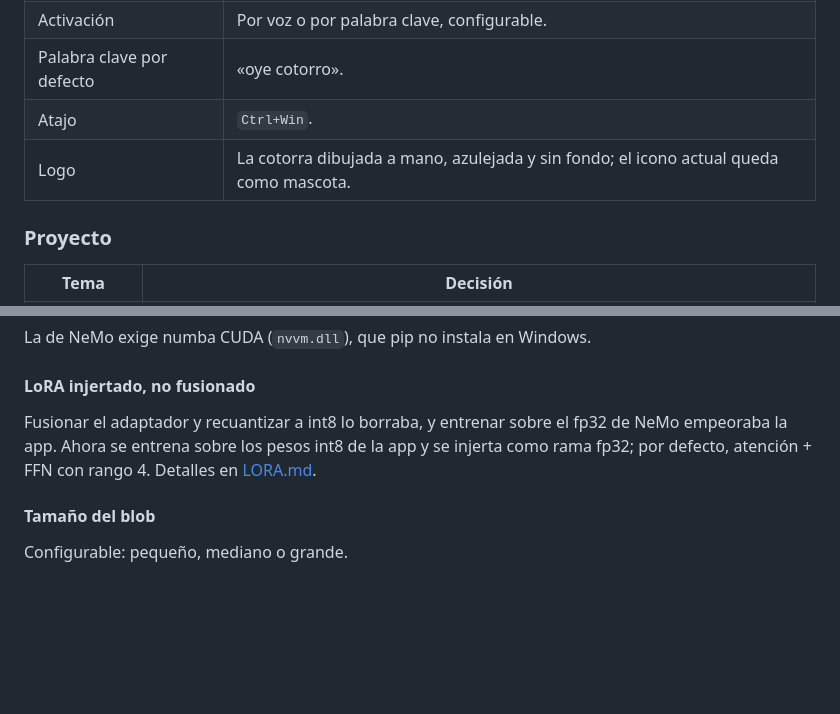
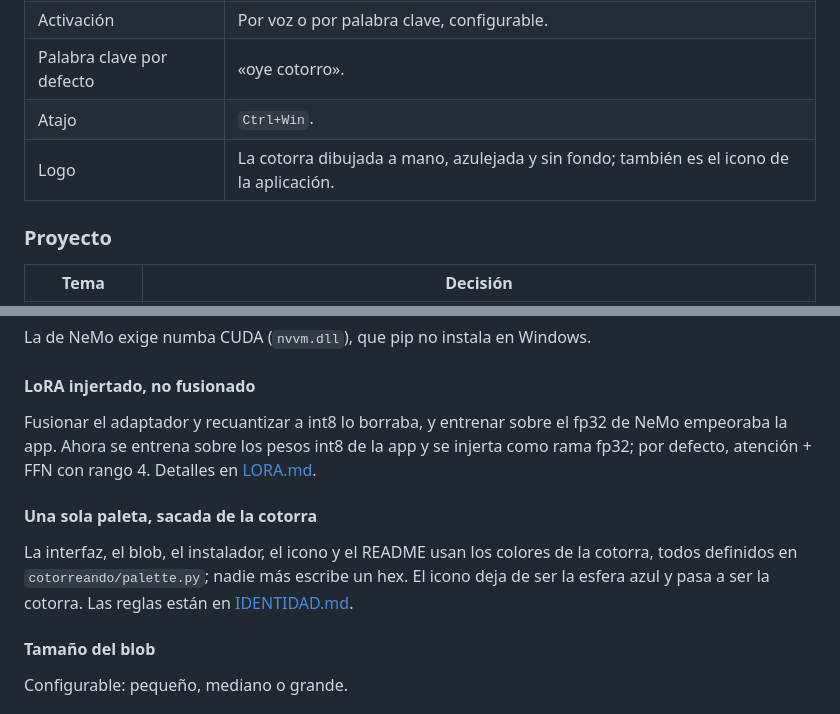
Before and after one commit to alfiq/cotorreando, a Markdown page: docs/DECISIONES.md, 2 parts joined by grey strips. GitHub-like rendering; blank space fills up the shorter version.

```diff
--- a/docs/DECISIONES.md
+++ b/docs/DECISIONES.md
@@ -26,7 +26,7 @@
 | Activación | Por voz o por palabra clave, configurable. |
 | Palabra clave por defecto | «oye cotorro». |
 | Atajo | `Ctrl+Win`. |
-| Logo | La cotorra dibujada a mano, azulejada y sin fondo; el icono actual queda como mascota. |
+| Logo | La cotorra dibujada a mano, azulejada y sin fondo; también es el icono de la aplicación. |
 
 ### Proyecto
 
@@ -69,6 +69,11 @@ Fusionar el adaptador y recuantizar a int8 lo borraba, y entrenar sobre el fp32
 empeoraba la app. Ahora se entrena sobre los pesos int8 de la app y se injerta como rama
 fp32; por defecto, atención + FFN con rango 4. Detalles en [LORA.md](LORA.md).
 
+#### Una sola paleta, sacada de la cotorra
+La interfaz, el blob, el instalador, el icono y el README usan los colores de la cotorra, todos
+definidos en `cotorreando/palette.py`; nadie más escribe un hex. El icono deja de ser la esfera azul
+y pasa a ser la cotorra. Las reglas están en [IDENTIDAD.md](IDENTIDAD.md).
+
 #### Tamaño del blob
 Configurable: pequeño, mediano o grande.
 
```
Also changed, not shown: AGENTS.md (+1 -0 lines), docs/IDENTIDAD.md (+35 -34 lines), cotorreando/icon.png, docs/assets/paleta.png, 12 other files.
